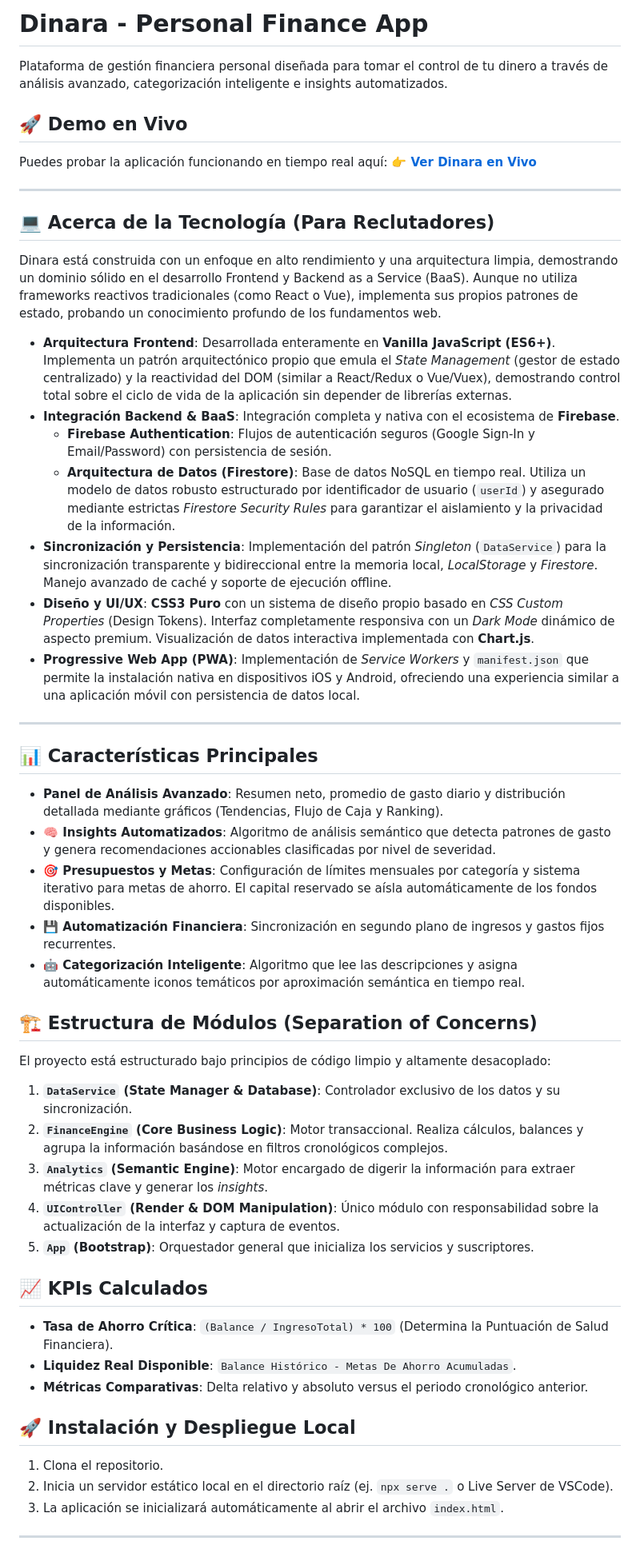
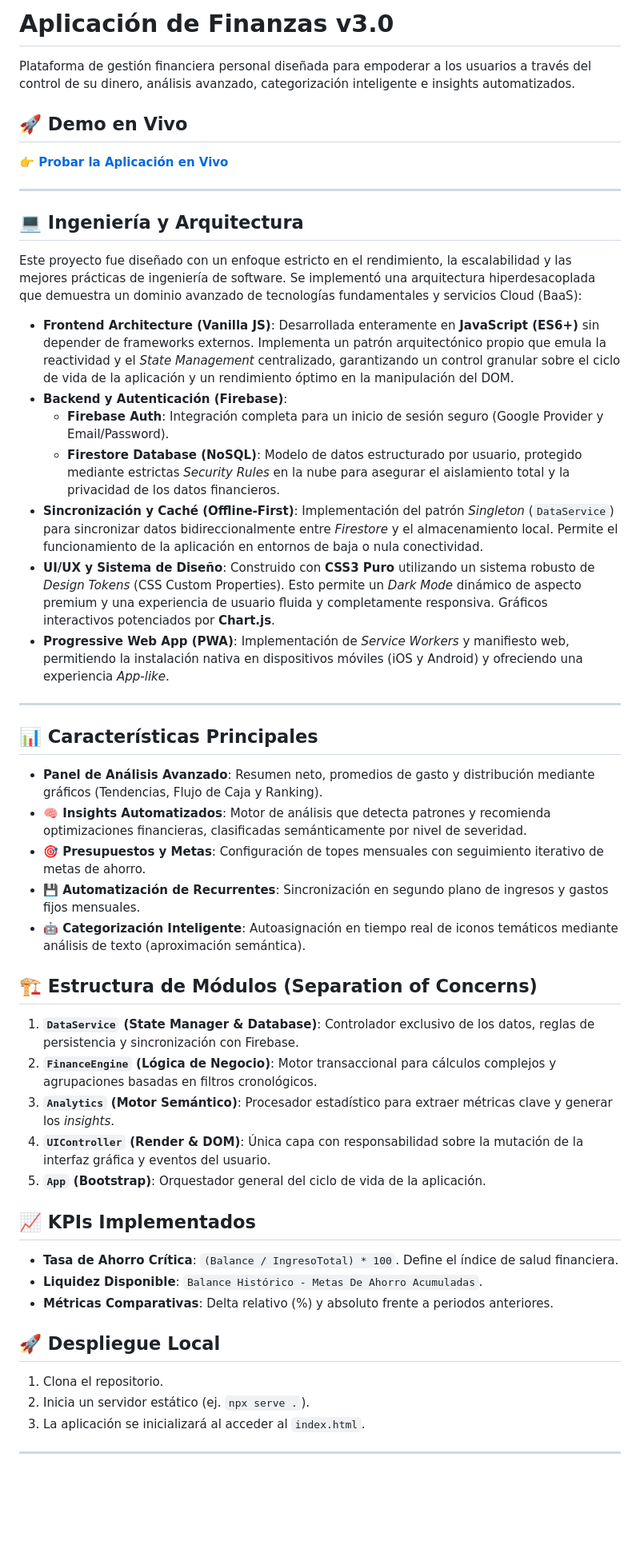
Before and after one commit to Tati1016/app-finanzas, a Markdown page: README.md, the part around one of its changes. Shown at 80% size. Rendered like a GitHub page; blank space fills up the shorter version.

Commit message:
docs: restaurar nombre original y refinar sección de arquitectura técnica

```diff
--- a/README.md
+++ b/README.md
@@ -1,50 +1,47 @@
-# Dinara - Personal Finance App
+# Aplicación de Finanzas v3.0
 
-Plataforma de gestión financiera personal diseñada para tomar el control de tu dinero a través de análisis avanzado, categorización inteligente e insights automatizados.
+Plataforma de gestión financiera personal diseñada para empoderar a los usuarios a través del control de su dinero, análisis avanzado, categorización inteligente e insights automatizados.
 
 ## 🚀 Demo en Vivo
-Puedes probar la aplicación funcionando en tiempo real aquí:
-**[👉 Ver Dinara en Vivo](https://personal-finance-analyti-4cf20.web.app)**
+**[👉 Probar la Aplicación en Vivo](https://personal-finance-analyti-4cf20.web.app)**
 
 ---
 
-## 💻 Acerca de la Tecnología (Para Reclutadores)
-Dinara está construida con un enfoque en alto rendimiento y una arquitectura limpia, demostrando un dominio sólido en el desarrollo Frontend y Backend as a Service (BaaS). Aunque no utiliza frameworks reactivos tradicionales (como React o Vue), implementa sus propios patrones de estado, probando un conocimiento profundo de los fundamentos web.
+## 💻 Ingeniería y Arquitectura
+Este proyecto fue diseñado con un enfoque estricto en el rendimiento, la escalabilidad y las mejores prácticas de ingeniería de software. Se implementó una arquitectura hiperdesacoplada que demuestra un dominio avanzado de tecnologías fundamentales y servicios Cloud (BaaS):
 
-* **Arquitectura Frontend**: Desarrollada enteramente en **Vanilla JavaScript (ES6+)**. Implementa un patrón arquitectónico propio que emula el *State Management* (gestor de estado centralizado) y la reactividad del DOM (similar a React/Redux o Vue/Vuex), demostrando control total sobre el ciclo de vida de la aplicación sin depender de librerías externas.
-* **Integración Backend & BaaS**: Integración completa y nativa con el ecosistema de **Firebase**.
-  * **Firebase Authentication**: Flujos de autenticación seguros (Google Sign-In y Email/Password) con persistencia de sesión.
-  * **Arquitectura de Datos (Firestore)**: Base de datos NoSQL en tiempo real. Utiliza un modelo de datos robusto estructurado por identificador de usuario (`userId`) y asegurado mediante estrictas *Firestore Security Rules* para garantizar el aislamiento y la privacidad de la información.
-* **Sincronización y Persistencia**: Implementación del patrón *Singleton* (`DataService`) para la sincronización transparente y bidireccional entre la memoria local, *LocalStorage* y *Firestore*. Manejo avanzado de caché y soporte de ejecución offline.
-* **Diseño y UI/UX**: **CSS3 Puro** con un sistema de diseño propio basado en *CSS Custom Properties* (Design Tokens). Interfaz completamente responsiva con un *Dark Mode* dinámico de aspecto premium. Visualización de datos interactiva implementada con **Chart.js**.
-* **Progressive Web App (PWA)**: Implementación de *Service Workers* y `manifest.json` que permite la instalación nativa en dispositivos iOS y Android, ofreciendo una experiencia similar a una aplicación móvil con persistencia de datos local.
+* **Frontend Architecture (Vanilla JS)**: Desarrollada enteramente en **JavaScript (ES6+)** sin depender de frameworks externos. Implementa un patrón arquitectónico propio que emula la reactividad y el *State Management* centralizado, garantizando un control granular sobre el ciclo de vida de la aplicación y un rendimiento óptimo en la manipulación del DOM.
+* **Backend y Autenticación (Firebase)**:
+  * **Firebase Auth**: Integración completa para un inicio de sesión seguro (Google Provider y Email/Password).
+  * **Firestore Database (NoSQL)**: Modelo de datos estructurado por usuario, protegido mediante estrictas *Security Rules* en la nube para asegurar el aislamiento total y la privacidad de los datos financieros.
+* **Sincronización y Caché (Offline-First)**: Implementación del patrón *Singleton* (`DataService`) para sincronizar datos bidireccionalmente entre *Firestore* y el almacenamiento local. Permite el funcionamiento de la aplicación en entornos de baja o nula conectividad.
+* **UI/UX y Sistema de Diseño**: Construido con **CSS3 Puro** utilizando un sistema robusto de *Design Tokens* (CSS Custom Properties). Esto permite un *Dark Mode* dinámico de aspecto premium y una experiencia de usuario fluida y completamente responsiva. Gráficos interactivos potenciados por **Chart.js**.
+* **Progressive Web App (PWA)**: Implementación de *Service Workers* y manifiesto web, permitiendo la instalación nativa en dispositivos móviles (iOS y Android) y ofreciendo una experiencia *App-like*.
 
 ---
 
 ## 📊 Características Principales
-* **Panel de Análisis Avanzado**: Resumen neto, promedio de gasto diario y distribución detallada mediante gráficos (Tendencias, Flujo de Caja y Ranking).
-* **🧠 Insights Automatizados**: Algoritmo de análisis semántico que detecta patrones de gasto y genera recomendaciones accionables clasificadas por nivel de severidad.
-* **🎯 Presupuestos y Metas**: Configuración de límites mensuales por categoría y sistema iterativo para metas de ahorro. El capital reservado se aísla automáticamente de los fondos disponibles.
-* **💾 Automatización Financiera**: Sincronización en segundo plano de ingresos y gastos fijos recurrentes.
-* **🤖 Categorización Inteligente**: Algoritmo que lee las descripciones y asigna automáticamente iconos temáticos por aproximación semántica en tiempo real.
+* **Panel de Análisis Avanzado**: Resumen neto, promedios de gasto y distribución mediante gráficos (Tendencias, Flujo de Caja y Ranking).
+* **🧠 Insights Automatizados**: Motor de análisis que detecta patrones y recomienda optimizaciones financieras, clasificadas semánticamente por nivel de severidad.
+* **🎯 Presupuestos y Metas**: Configuración de topes mensuales con seguimiento iterativo de metas de ahorro.
+* **💾 Automatización de Recurrentes**: Sincronización en segundo plano de ingresos y gastos fijos mensuales.
+* **🤖 Categorización Inteligente**: Autoasignación en tiempo real de iconos temáticos mediante análisis de texto (aproximación semántica).
 
 ## 🏗️ Estructura de Módulos (Separation of Concerns)
-El proyecto está estructurado bajo principios de código limpio y altamente desacoplado:
+1. **`DataService` (State Manager & Database)**: Controlador exclusivo de los datos, reglas de persistencia y sincronización con Firebase.
+2. **`FinanceEngine` (Lógica de Negocio)**: Motor transaccional para cálculos complejos y agrupaciones basadas en filtros cronológicos.
+3. **`Analytics` (Motor Semántico)**: Procesador estadístico para extraer métricas clave y generar los *insights*.
+4. **`UIController` (Render & DOM)**: Única capa con responsabilidad sobre la mutación de la interfaz gráfica y eventos del usuario.
+5. **`App` (Bootstrap)**: Orquestador general del ciclo de vida de la aplicación.
 
-1. **`DataService` (State Manager & Database)**: Controlador exclusivo de los datos y su sincronización.
-2. **`FinanceEngine` (Core Business Logic)**: Motor transaccional. Realiza cálculos, balances y agrupa la información basándose en filtros cronológicos complejos.
-3. **`Analytics` (Semantic Engine)**: Motor encargado de digerir la información para extraer métricas clave y generar los *insights*.
-4. **`UIController` (Render & DOM Manipulation)**: Único módulo con responsabilidad sobre la actualización de la interfaz y captura de eventos.
-5. **`App` (Bootstrap)**: Orquestador general que inicializa los servicios y suscriptores.
+## 📈 KPIs Implementados
+* **Tasa de Ahorro Crítica**: `(Balance / IngresoTotal) * 100`. Define el índice de salud financiera.
+* **Liquidez Disponible**: `Balance Histórico - Metas De Ahorro Acumuladas`.
+* **Métricas Comparativas**: Delta relativo (%) y absoluto frente a periodos anteriores.
 
-## 📈 KPIs Calculados
-* **Tasa de Ahorro Crítica**: `(Balance / IngresoTotal) * 100` (Determina la Puntuación de Salud Financiera).
-* **Liquidez Real Disponible**: `Balance Histórico - Metas De Ahorro Acumuladas`.
-* **Métricas Comparativas**: Delta relativo y absoluto versus el periodo cronológico anterior.
-
-## 🚀 Instalación y Despliegue Local
+## 🚀 Despliegue Local
 1. Clona el repositorio.
-2. Inicia un servidor estático local en el directorio raíz (ej. `npx serve .` o Live Server de VSCode).
-3. La aplicación se inicializará automáticamente al abrir el archivo `index.html`.
+2. Inicia un servidor estático (ej. `npx serve .`).
+3. La aplicación se inicializará al acceder al `index.html`.
 
 ---
```
Also changed, not shown: other parts of README.md (+1 -1 lines).
